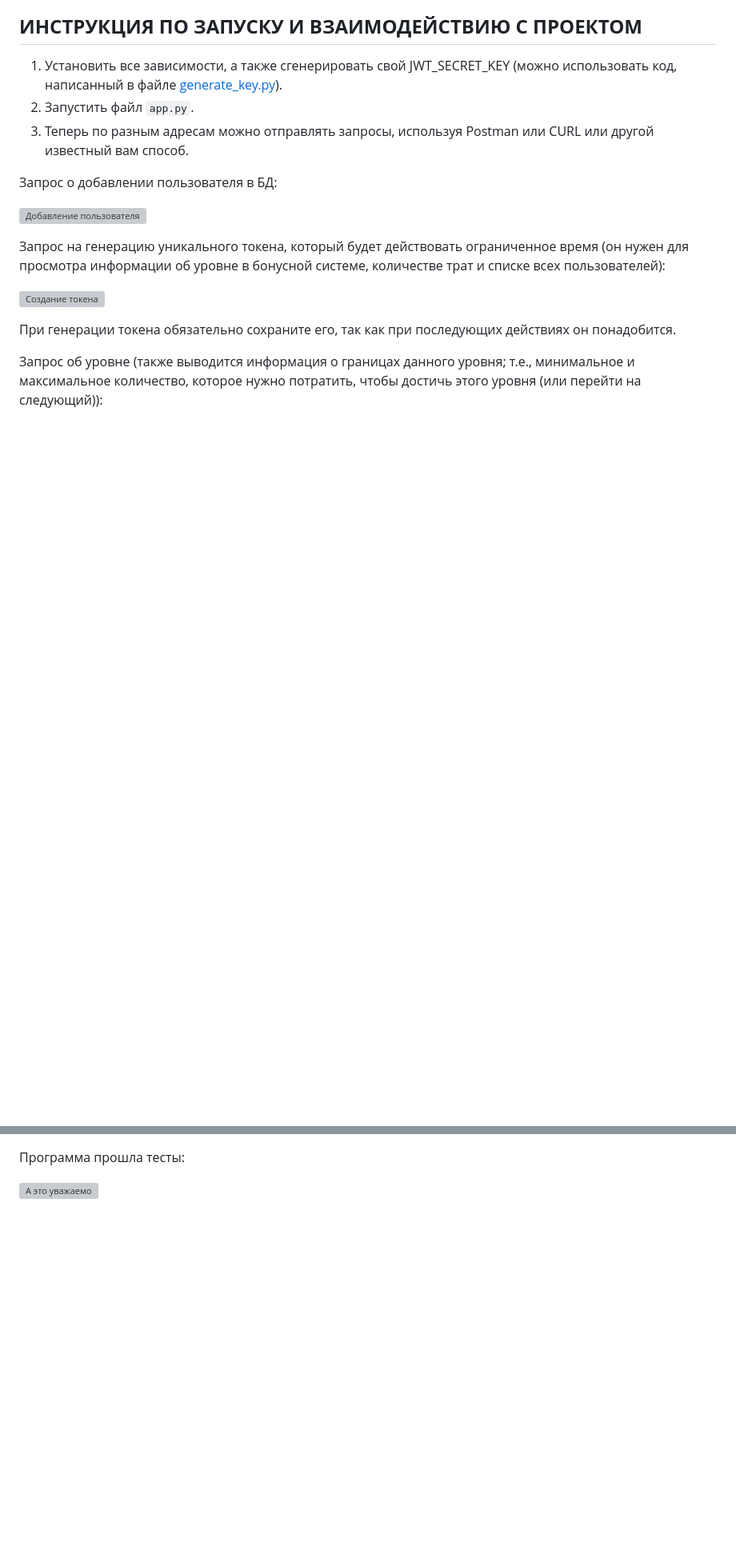
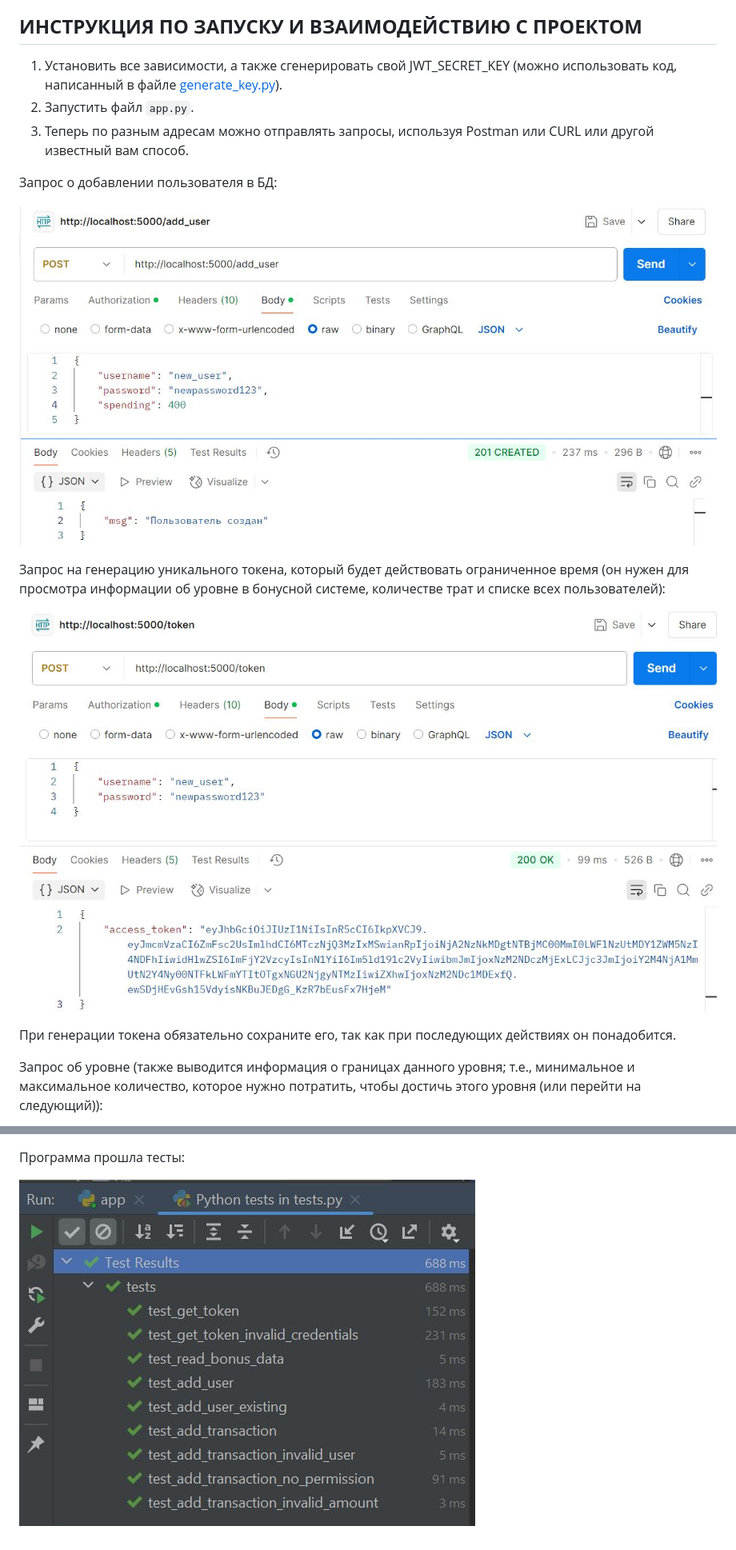
Before and after one commit to hbjnmcd/prog5, a Markdown page: lr9/readme.md, 2 parts joined by grey strips. Shown at 80% size. Rendered like a GitHub page; blank space fills up the shorter version; grey boxes are pictures that could not be loaded.

```diff
--- a/lr9/readme.md
+++ b/lr9/readme.md
@@ -17,11 +17,11 @@
 
 Запрос о добавлении пользователя в БД:
 
-![Добавление пользователя](lr9/image/add_user.JPG)
+![Добавление пользователя](image/add_user.JPG)
 
 Запрос на генерацию уникального токена, который будет действовать ограниченное время (он нужен для просмотра информации об уровне в бонусной системе, количестве трат и списке всех пользователей):
 
-![Создание токена](lr9/image/token.JPG)
+![Создание токена](image/token.JPG)
 
 При генерации токена обязательно сохраните его, так как при последующих действиях он понадобится.
 
@@ -39,4 +39,4 @@
 
 Программа прошла тесты:
 
-![А это уважаемо](lr9/image/tests.JPG)
+![А это уважаемо](image/tests.JPG)
```
Also changed, not shown: other parts of lr9/readme.md (+3 -3 lines).
